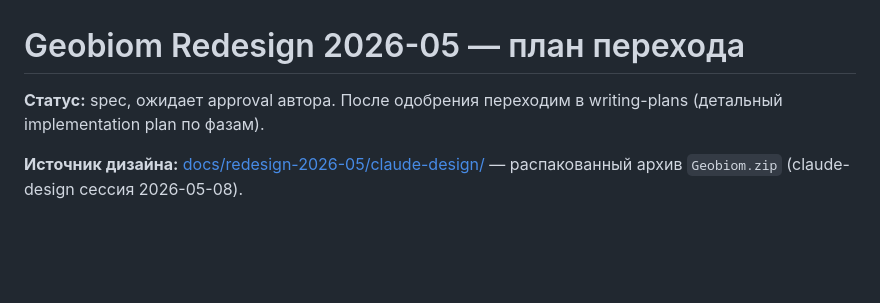
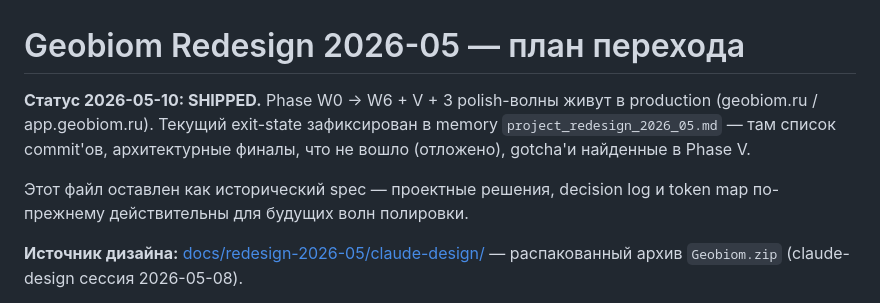
Before and after one commit to yungkocherov/mushroom_map, a Markdown page: docs/redesign-2026-05/plan.md, the part around the change. Drawn GitHub-style; blank space fills up the shorter version.

Commit message:
docs(redesign): mark plan.md SHIPPED, point to memory exit-state
Session-close housekeeping. Plan spec stays in repo as historical
reference; live status / what's deferred / gotchas hub'ятся в
~/.claude/projects/.../memory/project_redesign_2026_05.md (per
CLAUDE.md iteration workflow).

Co-Authored-By: Claude Opus 4.7 (1M context) <noreply@anthropic.com>

```diff
--- a/docs/redesign-2026-05/plan.md
+++ b/docs/redesign-2026-05/plan.md
@@ -1,7 +1,13 @@
 # Geobiom Redesign 2026-05 — план перехода
 
-**Статус:** spec, ожидает approval автора. После одобрения переходим в
-writing-plans (детальный implementation plan по фазам).
+**Статус 2026-05-10: SHIPPED.** Phase W0 → W6 + V + 3 polish-волны
+живут в production (geobiom.ru / app.geobiom.ru). Текущий exit-state
+зафиксирован в memory `project_redesign_2026_05.md` — там список
+commit'ов, архитектурные финалы, что не вошло (отложено), gotcha'и
+найденные в Phase V.
+
+Этот файл оставлен как исторический spec — проектные решения, decision
+log и token map по-прежнему действительны для будущих волн полировки.
 
 **Источник дизайна:** [docs/redesign-2026-05/claude-design/](claude-design/)
 — распакованный архив `Geobiom.zip` (claude-design сессия 2026-05-08).
```
